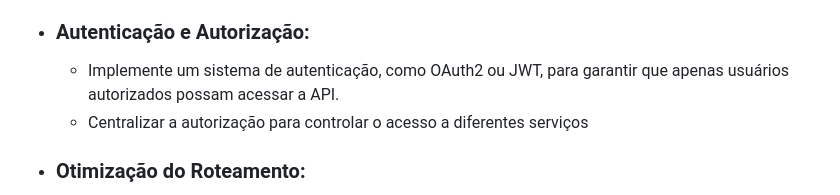
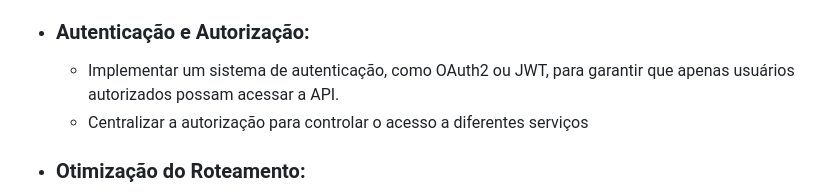
Before and after one commit to Rodrigo-Kelven/Api_Ecommerce, a Markdown page: README.md, the part around the change. Rendered like a GitHub page.

```diff
--- a/README.md
+++ b/README.md
@@ -54,7 +54,7 @@ Ele permite que os usuários realizem operações como criar, ler, atualizar e e
   - Usar algum framework -> (React, Vue, etc)
 
 - ### Autenticação e Autorização:
-    - Implemente um sistema de autenticação, como OAuth2 ou JWT, para garantir que apenas usuários autorizados possam acessar a API.
+    - Implementar um sistema de autenticação, como OAuth2 ou JWT, para garantir que apenas usuários autorizados possam acessar a API.
     - Centralizar a autorização para controlar o acesso a diferentes serviços
 
 - ### Otimização do Roteamento:
```
